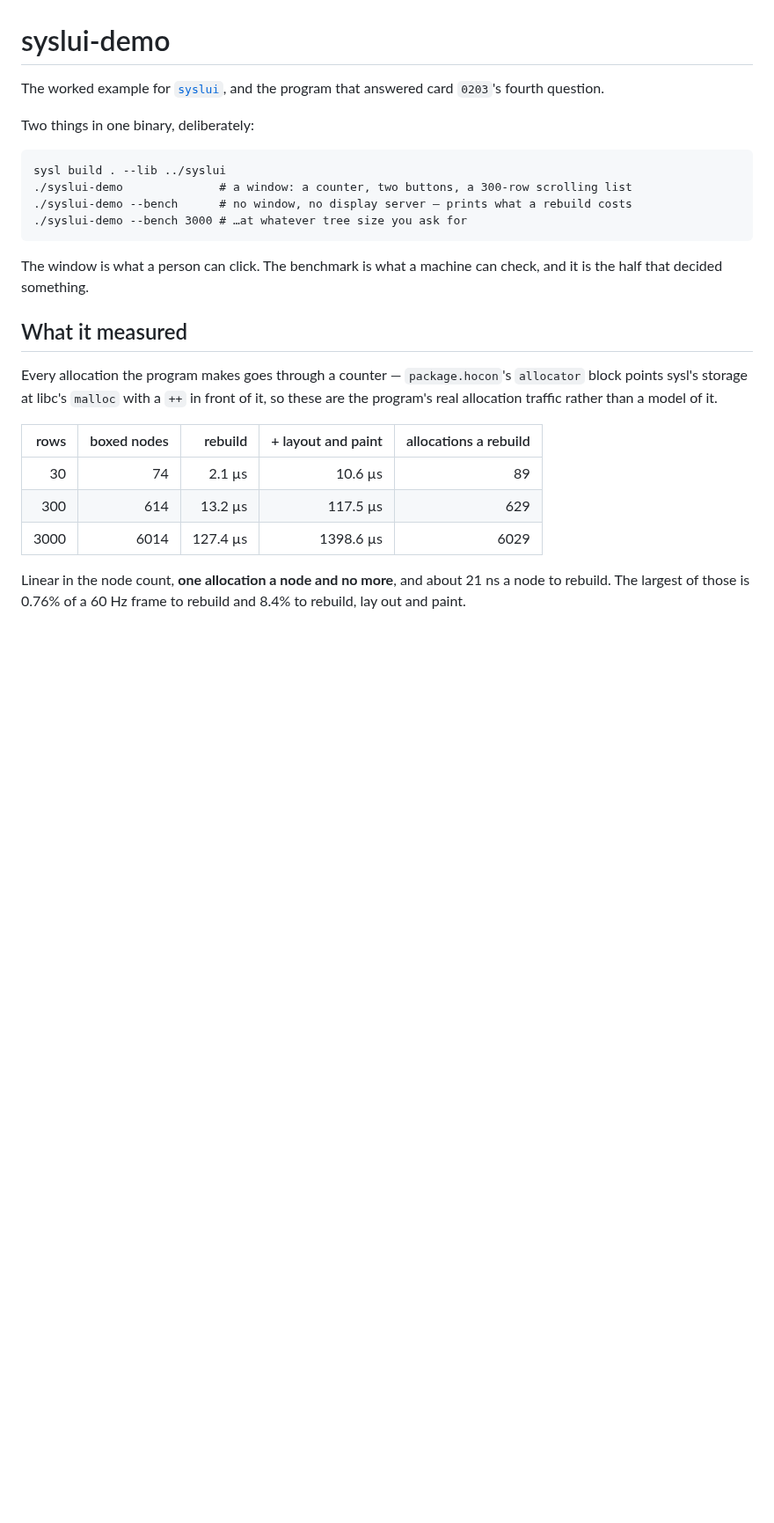
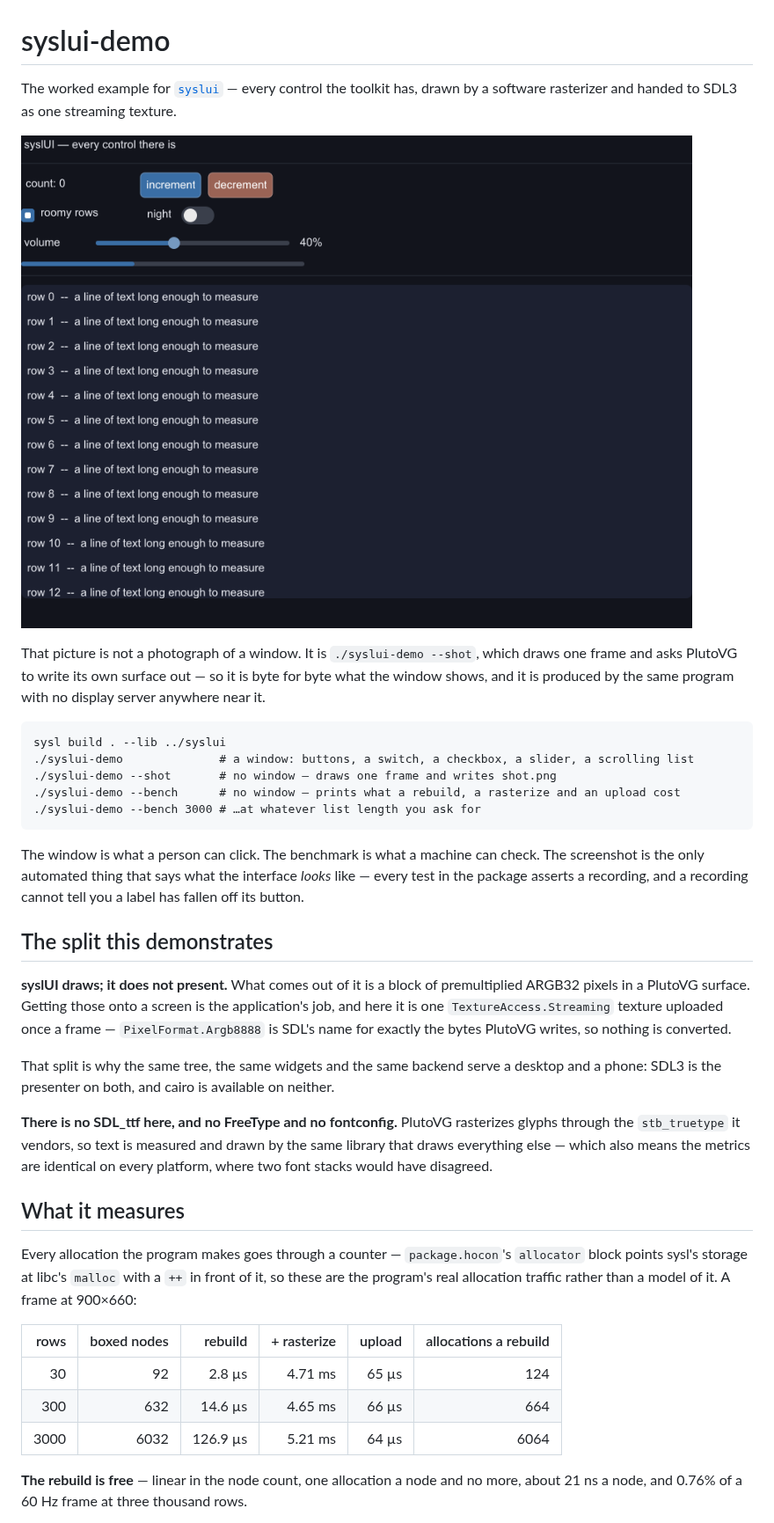
Before and after one commit to sysl-lang/syslui-demo, a Markdown page: README.md, the part around one of its changes. Shown at 88% size. Rendered like a GitHub page; pictures changed too: shot.png (added); blank space fills up the shorter version.

````diff
--- a/README.md
+++ b/README.md
@@ -1,32 +1,53 @@
 # syslui-demo
 
-The worked example for [`syslui`](https://github.com/sysl-lang/syslui), and the program that
-answered card `0203`'s fourth question.
+The worked example for [`syslui`](https://github.com/sysl-lang/syslui) — every control the toolkit
+has, drawn by a software rasterizer and handed to SDL3 as one streaming texture.
 
-Two things in one binary, deliberately:
+![the demo](shot.png)
+
+That picture is not a photograph of a window. It is `./syslui-demo --shot`, which draws one frame
+and asks PlutoVG to write its own surface out — so it is byte for byte what the window shows, and
+it is produced by the same program with no display server anywhere near it.
 
 ```
 sysl build . --lib ../syslui
-./syslui-demo              # a window: a counter, two buttons, a 300-row scrolling list
-./syslui-demo --bench      # no window, no display server — prints what a rebuild costs
-./syslui-demo --bench 3000 # …at whatever tree size you ask for
+./syslui-demo              # a window: buttons, a switch, a checkbox, a slider, a scrolling list
+./syslui-demo --shot       # no window — draws one frame and writes shot.png
+./syslui-demo --bench      # no window — prints what a rebuild, a rasterize and an upload cost
+./syslui-demo --bench 3000 # …at whatever list length you ask for
 ```
 
-The window is what a person can click. The benchmark is what a machine can check, and it is the
-half that decided something.
+The window is what a person can click. The benchmark is what a machine can check. The screenshot is
+the only automated thing that says what the interface *looks* like — every test in the package
+asserts a recording, and a recording cannot tell you a label has fallen off its button.
 
-## What it measured
+## The split this demonstrates
+
+**syslUI draws; it does not present.** What comes out of it is a block of premultiplied ARGB32
+pixels in a PlutoVG surface. Getting those onto a screen is the application's job, and here it is
+one `TextureAccess.Streaming` texture uploaded once a frame — `PixelFormat.Argb8888` is SDL's name
+for exactly the bytes PlutoVG writes, so nothing is converted.
+
+That split is why the same tree, the same widgets and the same backend serve a desktop and a phone:
+SDL3 is the presenter on both, and cairo is available on neither.
+
+**There is no SDL_ttf here, and no FreeType and no fontconfig.** PlutoVG rasterizes glyphs through
+the `stb_truetype` it vendors, so text is measured and drawn by the same library that draws
+everything else — which also means the metrics are identical on every platform, where two font
+stacks would have disagreed.
+
+## What it measures
 
 Every allocation the program makes goes through a counter — `package.hocon`'s `allocator` block
-points sysl's storage at libc's `malloc` with a `++` in front of it, so these are the program's
-real allocation traffic rather than a model of it.
+points sysl's storage at libc's `malloc` with a `++` in front of it, so these are the program's real
+allocation traffic rather than a model of it. A frame at 900×660:
 
-| rows | boxed nodes | rebuild | + layout and paint | allocations a rebuild |
-|---:|---:|---:|---:|---:|
-| 30 | 74 | 2.1 µs | 10.6 µs | 89 |
-| 300 | 614 | 13.2 µs | 117.5 µs | 629 |
-| 3000 | 6014 | 127.4 µs | 1398.6 µs | 6029 |
+| rows | boxed nodes | rebuild | + rasterize | upload | allocations a rebuild |
+|---:|---:|---:|---:|---:|---:|
+| 30 | 92 | 2.8 µs | 4.71 ms | 65 µs | 124 |
+| 300 | 632 | 14.6 µs | 4.65 ms | 66 µs | 664 |
+| 3000 | 6032 | 126.9 µs | 5.21 ms | 64 µs | 6064 |
 
-Linear in the node count, **one allocation a node and no more**, and about 21 ns a node to rebuild.
-The largest of those is 0.76% of a 60 Hz frame to rebuild and 8.4% to rebuild, lay out and paint.
+**The rebuild is free** — linear in the node count, one allocation a node and no more, about 21 ns a
+node, and 0.76% of a 60 Hz frame at three thousand rows.
 
````
Also changed, not shown: other parts of README.md (+65 -36 lines), 3 other files.
